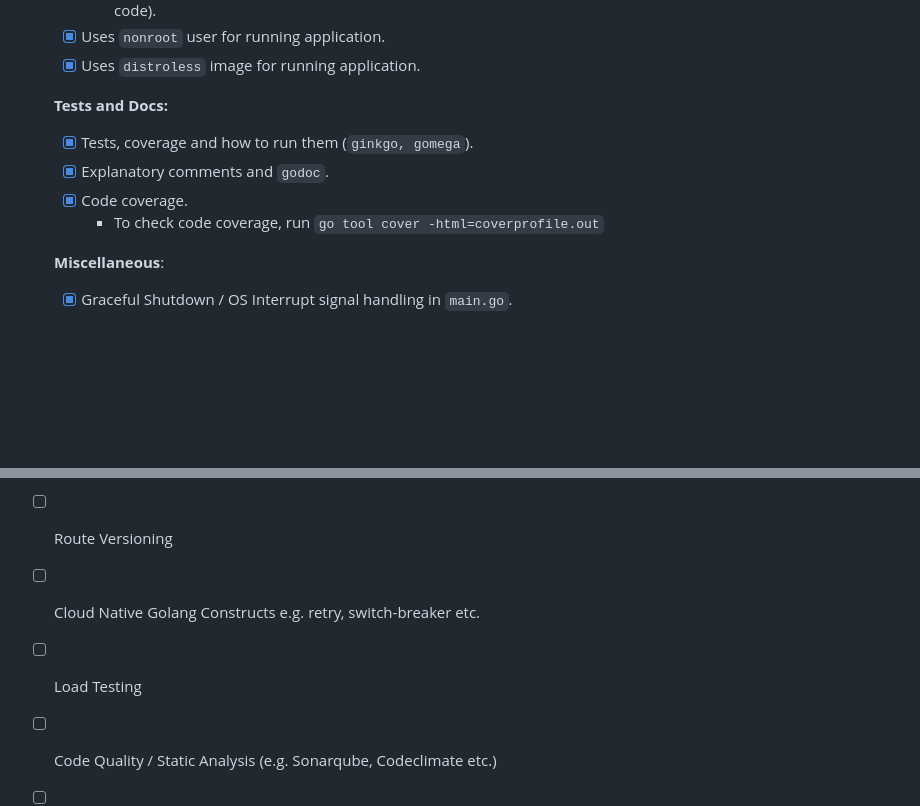
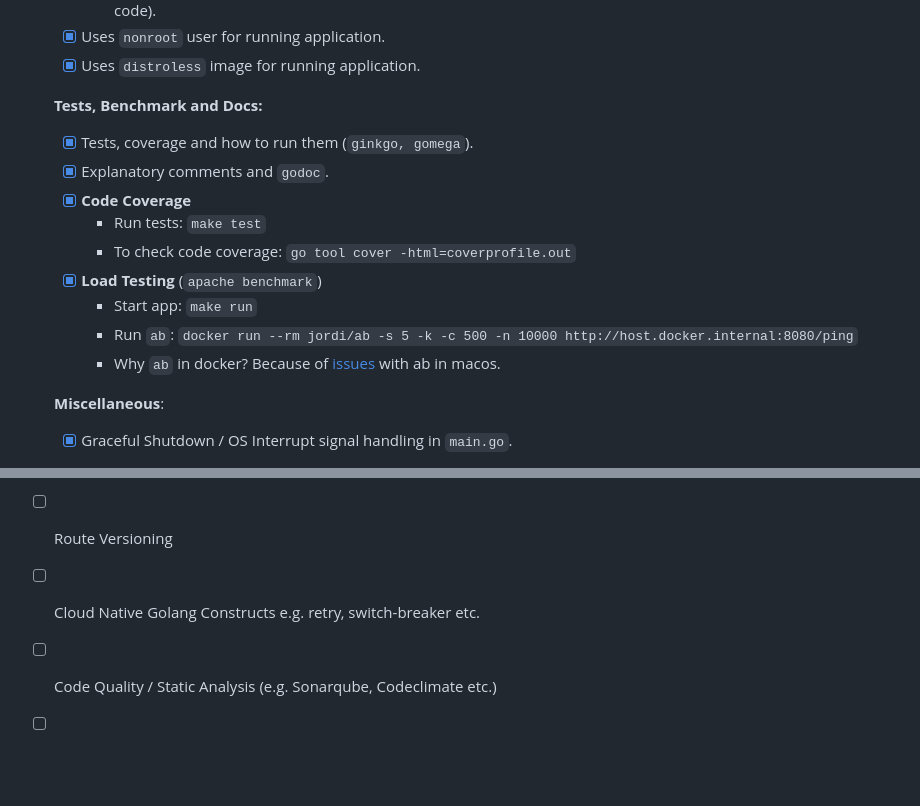
Before and after one commit to patilchinmay/go-experiments, a Markdown page: README.md, 2 parts joined by grey strips. GitHub-like rendering; blank space fills up the shorter version.

```diff
--- a/README.md
+++ b/README.md
@@ -58,12 +58,17 @@ Each repository has a README.md with description, relevant details to setup and
    - [x] Uses `nonroot` user for running application.
    - [x] Uses `distroless` image for running application.
 
-   **Tests and Docs:**
+   **Tests, Benchmark and Docs:**
 
    - [x] Tests, coverage and how to run them (`ginkgo, gomega`).
    - [x] Explanatory comments and `godoc`.
-   - [x] Code coverage.
-     - To check code coverage, run `go tool cover -html=coverprofile.out`
+   - [x] **Code Coverage**
+     - Run tests: `make test`
+     - To check code coverage: `go tool cover -html=coverprofile.out`
+   - [x] **Load Testing** (`apache benchmark`)
+     - Start app: `make run`
+     - Run `ab`: `docker run --rm jordi/ab -s 5 -k -c 500 -n 10000 http://host.docker.internal:8080/ping`
+     - Why `ab` in docker? Because of [issues](https://serverfault.com/questions/806585/why-is-ab-erroring-with-apr-socket-recv-connection-reset-by-peer-54-on-osx) with ab in macos.
 
    **Miscellaneous**:
 
@@ -86,7 +91,6 @@ Each repository has a README.md with description, relevant details to setup and
 - [ ] JSON handling
 - [ ] Route Versioning
 - [ ] Cloud Native Golang Constructs e.g. retry, switch-breaker etc.
-- [ ] Load Testing
 - [ ] Code Quality / Static Analysis (e.g. Sonarqube, Codeclimate etc.)
 - [ ] Sentry
 - [ ] Feature Toggling
```
